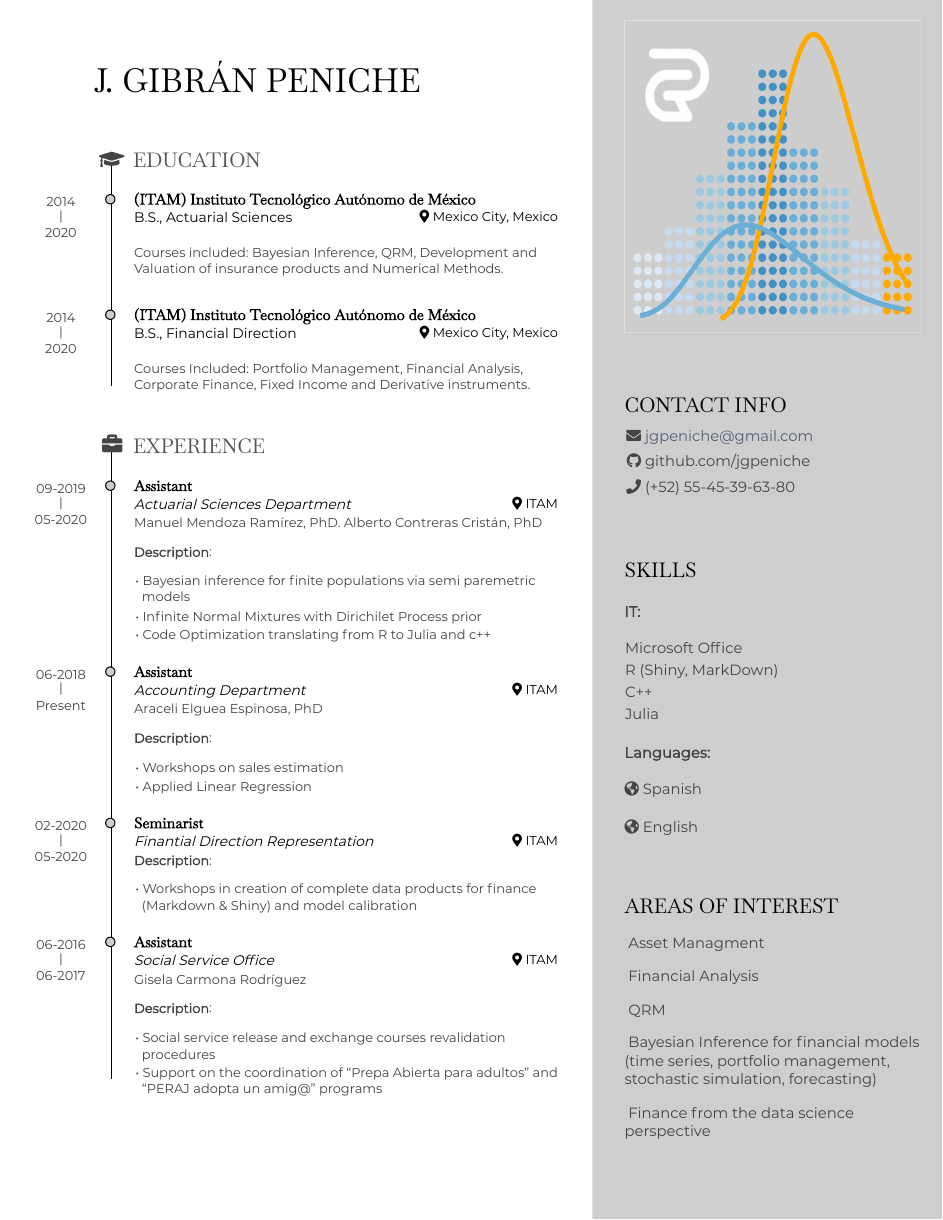
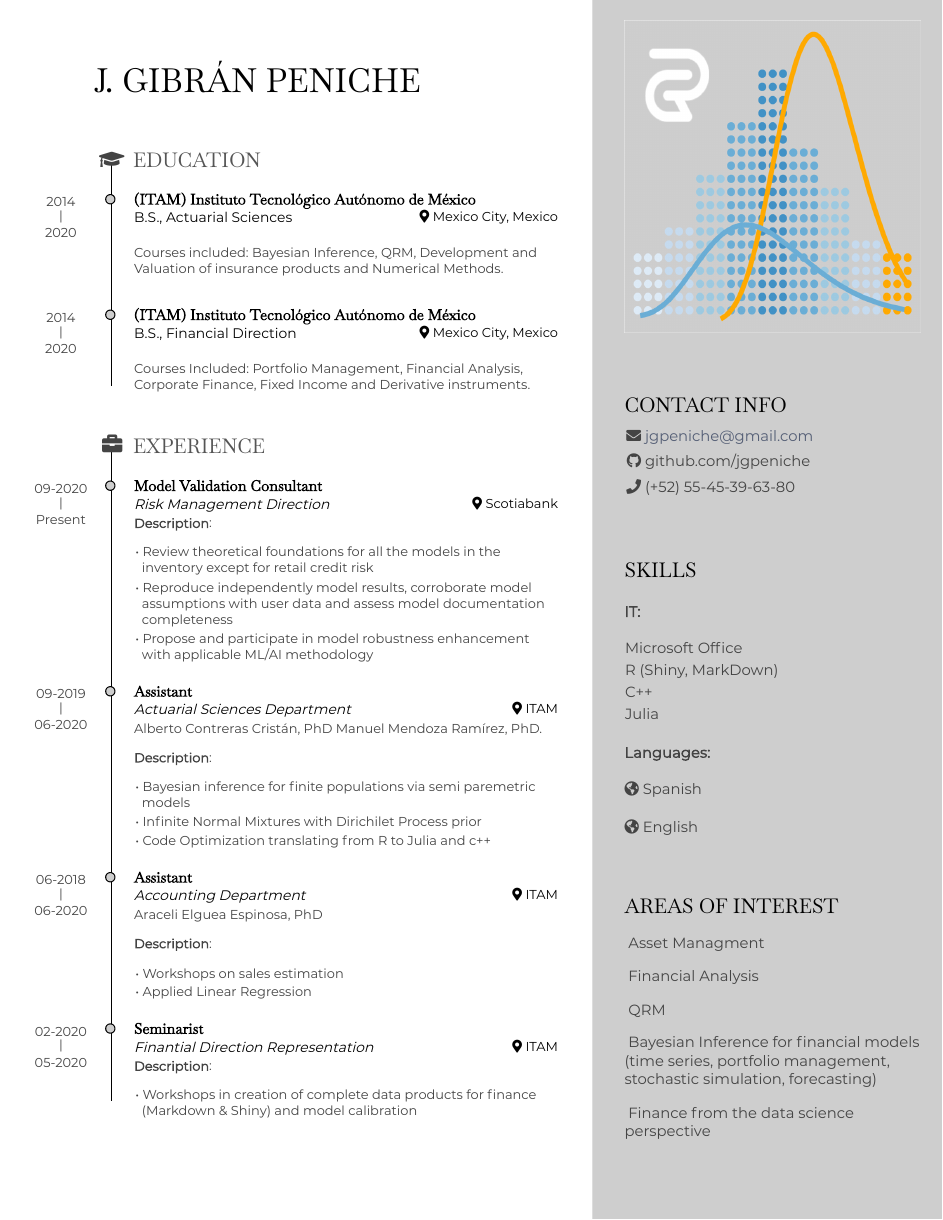
Before and after one commit to jgpeniche/resume, an R Markdown document (src/resume.Rmd): page 1 of 2. The pictures show the output file resume/resume.pdf that the author committed with the source.

Commit message:
Actualiza CV con puesto en Scotiabank

```diff
--- a/src/resume.Rmd
+++ b/src/resume.Rmd
@@ -93,3 +93,16 @@ Courses Included: Portfolio Management, Financial Analysis, Corporate Finance, F
 Experience {data-icon=briefcase}
 --------------------------------------------------------------------------------
 
+### Model Validation Consultant
+
+*Risk Management Direction*
+
+Scotiabank
+
+09-2020 - Present
+
+**Description**:
+
+  - Review theoretical foundations for all the models in the inventory except for retail credit risk
+  - Reproduce independently model results, corroborate model assumptions with user data and assess model documentation completeness
+  - Propose and participate in model robustness enhancement with applicable ML/AI methodology
@@ -104,5 +120,4 @@ ITAM
 Manuel Mendoza Ramírez, PhD.
-Alberto Contreras Cristán, PhD
 
 **Description**:
 
```
Also changed, not shown: resume/resume.pdf, src/resume.Rmd (7 more changed lines).
